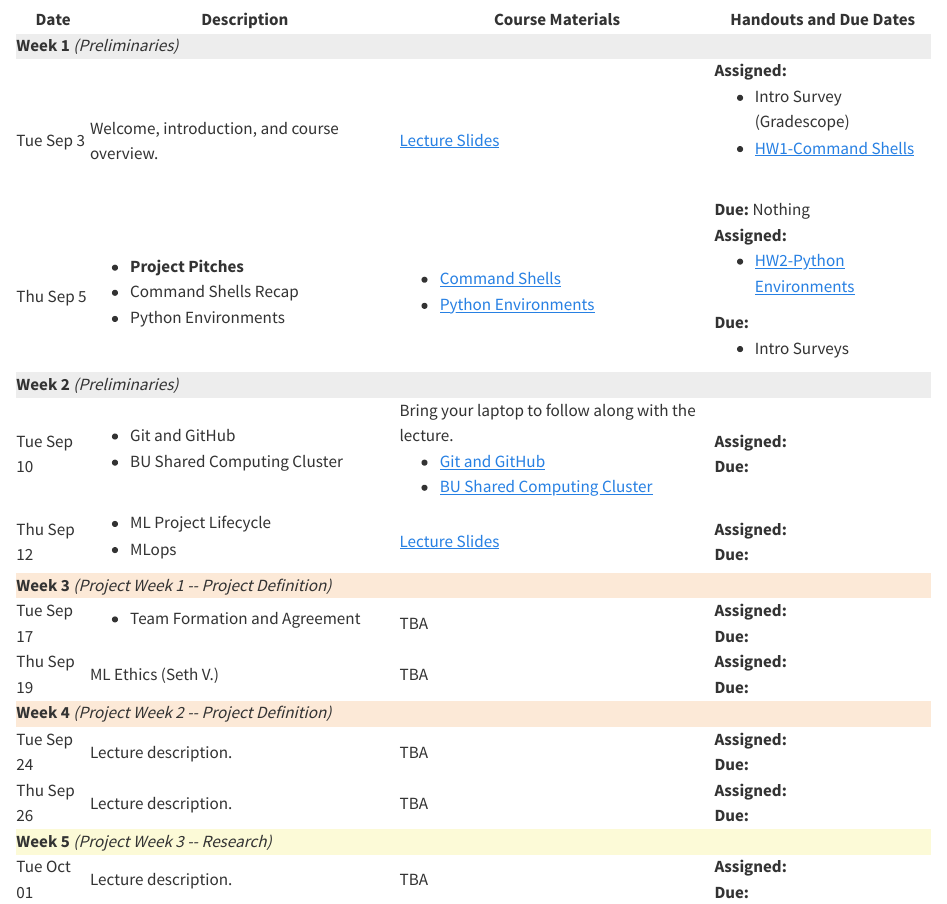
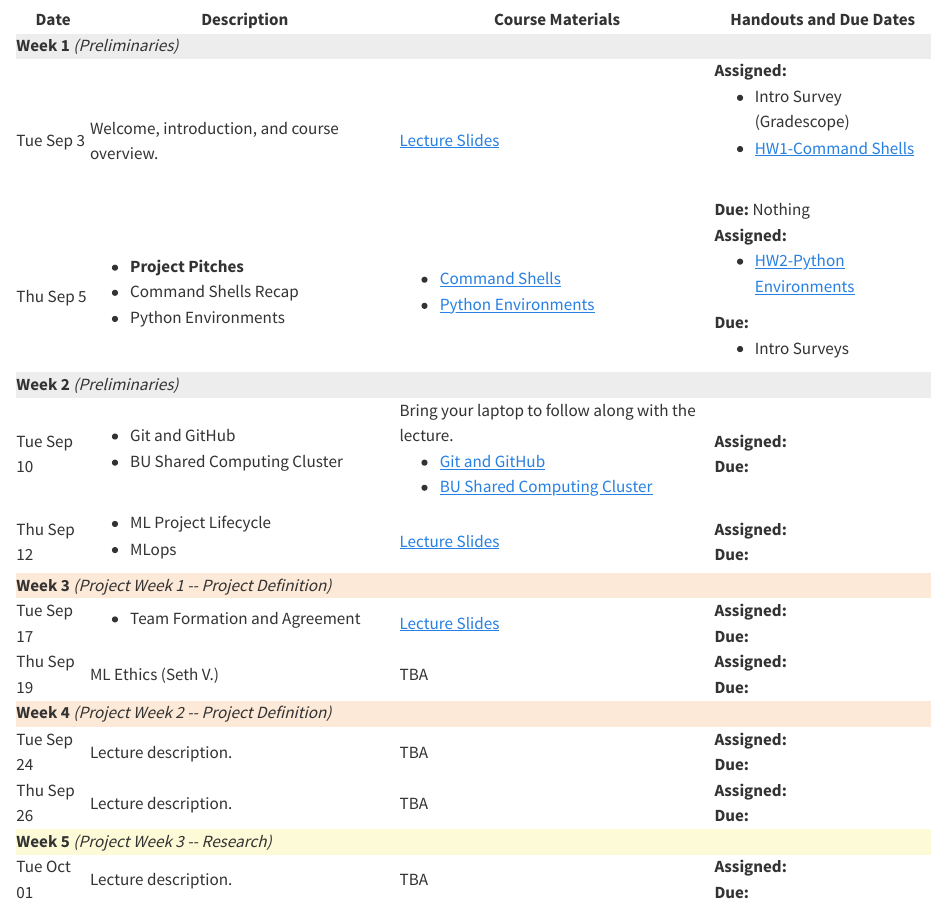
Before and after one commit to trgardos/ml-549-fa24, a Quarto document (schedule.qmd): the page in a window 1100 px wide, from 70 px down. Rendered offline with R 4.5, knitr and Pandoc in place of Quarto, with nearby package versions.

Commit message:
added lec05 slides

```diff
--- a/schedule.qmd
+++ b/schedule.qmd
@@ -91,7 +91,7 @@ title: Schedule
                 <li>Team Formation and Agreement</li>
             </ul>
         </td>
-        <td> TBA </td>
+        <td> <a href="https://docs.google.com/presentation/d/1OfMZJga4JM7GPbJN5SRslcSS8NFd_iqQEJrB6Ae5q4s/edit?usp=sharing">Lecture Slides</a> </td>
         <td><b>Assigned:</b>  <br><b>Due:</b>   </td>
     </tr>
     <tr>
```
